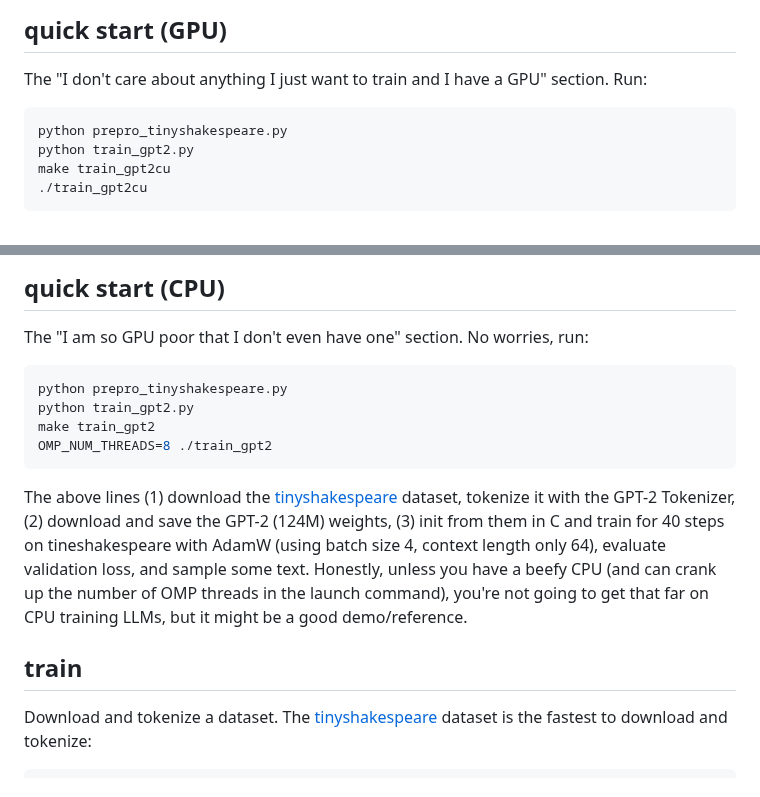
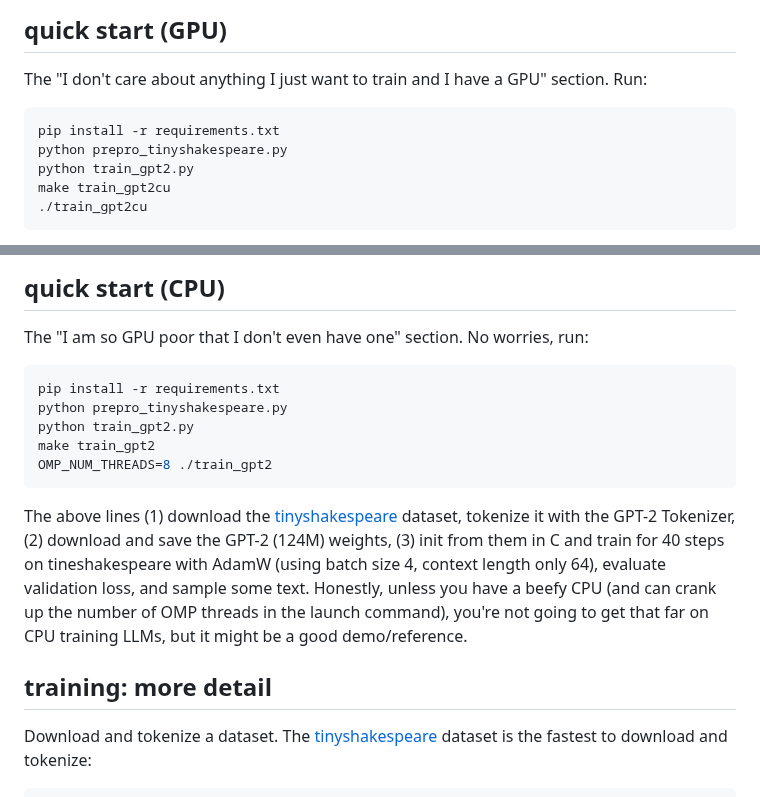
Before and after one commit to karpathy/llm.c, a Markdown page: README.md, 2 parts joined by grey strips. Drawn GitHub-style.

Commit message:
also requirements for quick start

````diff
--- a/README.md
+++ b/README.md
@@ -17,6 +17,7 @@ I'd like this repo to only maintain C and CUDA code. Ports of this repo to other
 The "I don't care about anything I just want to train and I have a GPU" section. Run:
 
 ```bash
+pip install -r requirements.txt
 python prepro_tinyshakespeare.py
 python train_gpt2.py
 make train_gpt2cu
@@ -30,6 +31,7 @@ The above lines (1) download the [tinyshakespeare](https://raw.githubusercontent
 The "I am so GPU poor that I don't even have one" section. No worries, run:
 
 ```bash
+pip install -r requirements.txt
 python prepro_tinyshakespeare.py
 python train_gpt2.py
 make train_gpt2
@@ -38,7 +40,7 @@ OMP_NUM_THREADS=8 ./train_gpt2
 
 The above lines (1) download the [tinyshakespeare](https://raw.githubusercontent.com/karpathy/char-rnn/master/data/tinyshakespeare/input.txt) dataset, tokenize it with the GPT-2 Tokenizer, (2) download and save the GPT-2 (124M) weights, (3) init from them in C and train for 40 steps on tineshakespeare with AdamW (using batch size 4, context length only 64), evaluate validation loss, and sample some text. Honestly, unless you have a beefy CPU (and can crank up the number of OMP threads in the launch command), you're not going to get that far on CPU training LLMs, but it might be a good demo/reference.
 
-## train
+## training: more detail
 
 Download and tokenize a dataset. The [tinyshakespeare](https://raw.githubusercontent.com/karpathy/char-rnn/master/data/tinyshakespeare/input.txt) dataset is the fastest to download and tokenize:
 
````
